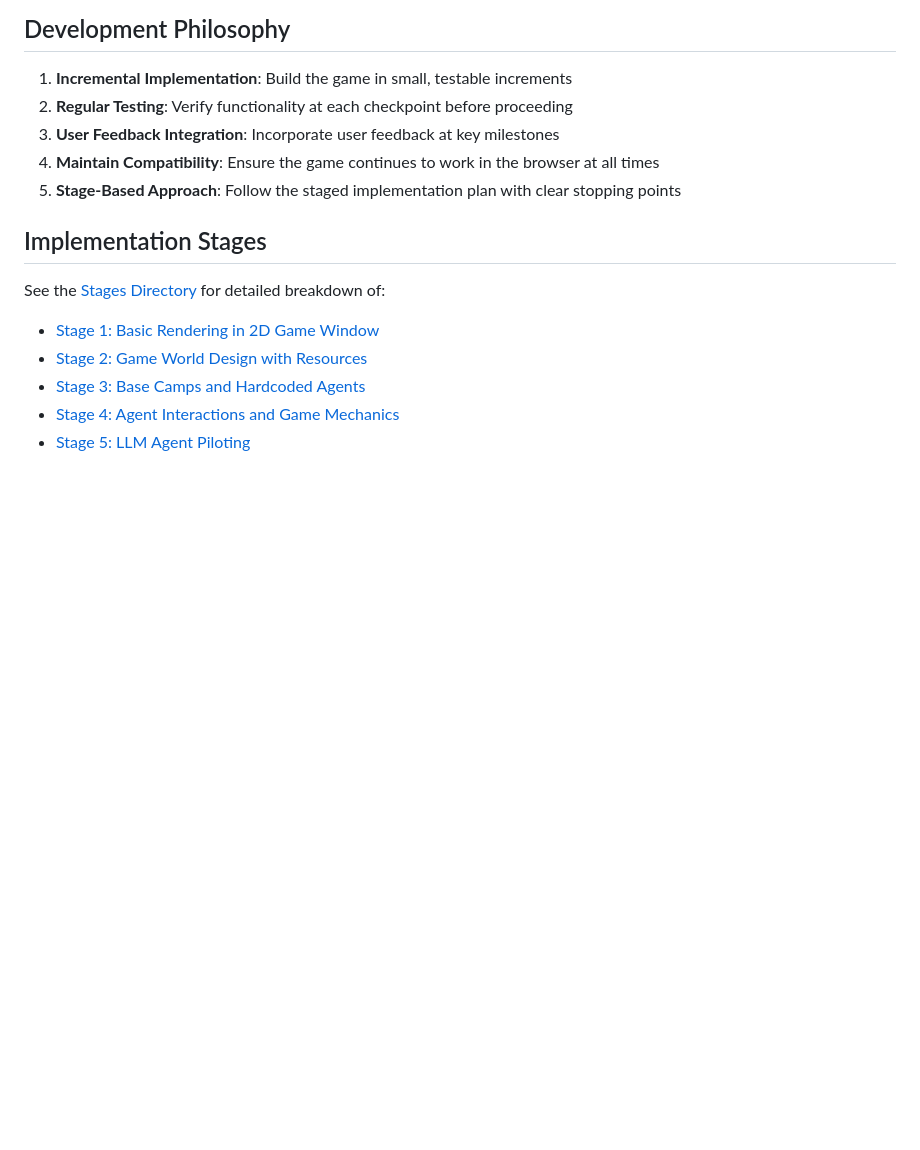
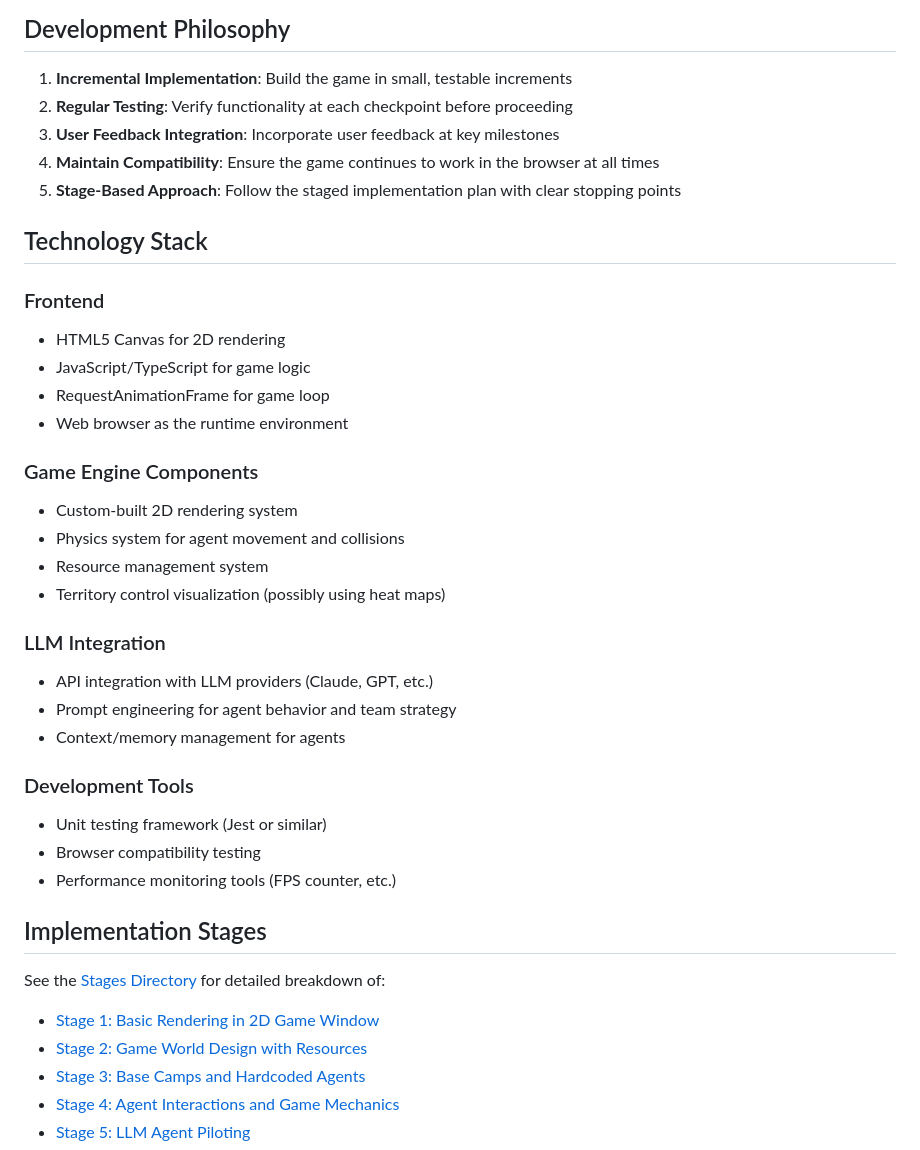
Before and after one commit to seogenis/AgentArena, a Markdown page: plan/development_roadmap.md, the part around the change. Rendered like a GitHub page; blank space fills up the shorter version.

Commit message:
added tech in roadmad

```diff
--- a/plan/development_roadmap.md
+++ b/plan/development_roadmap.md
@@ -9,6 +9,30 @@ This document outlines the incremental development process for the AI Territory
 3. **User Feedback Integration**: Incorporate user feedback at key milestones
 4. **Maintain Compatibility**: Ensure the game continues to work in the browser at all times
 5. **Stage-Based Approach**: Follow the staged implementation plan with clear stopping points
+
+## Technology Stack
+
+### Frontend
+- HTML5 Canvas for 2D rendering
+- JavaScript/TypeScript for game logic
+- RequestAnimationFrame for game loop
+- Web browser as the runtime environment
+
+### Game Engine Components
+- Custom-built 2D rendering system
+- Physics system for agent movement and collisions
+- Resource management system
+- Territory control visualization (possibly using heat maps)
+
+### LLM Integration
+- API integration with LLM providers (Claude, GPT, etc.)
+- Prompt engineering for agent behavior and team strategy
+- Context/memory management for agents
+
+### Development Tools
+- Unit testing framework (Jest or similar)
+- Browser compatibility testing
+- Performance monitoring tools (FPS counter, etc.)
 
 ## Implementation Stages
 
```
